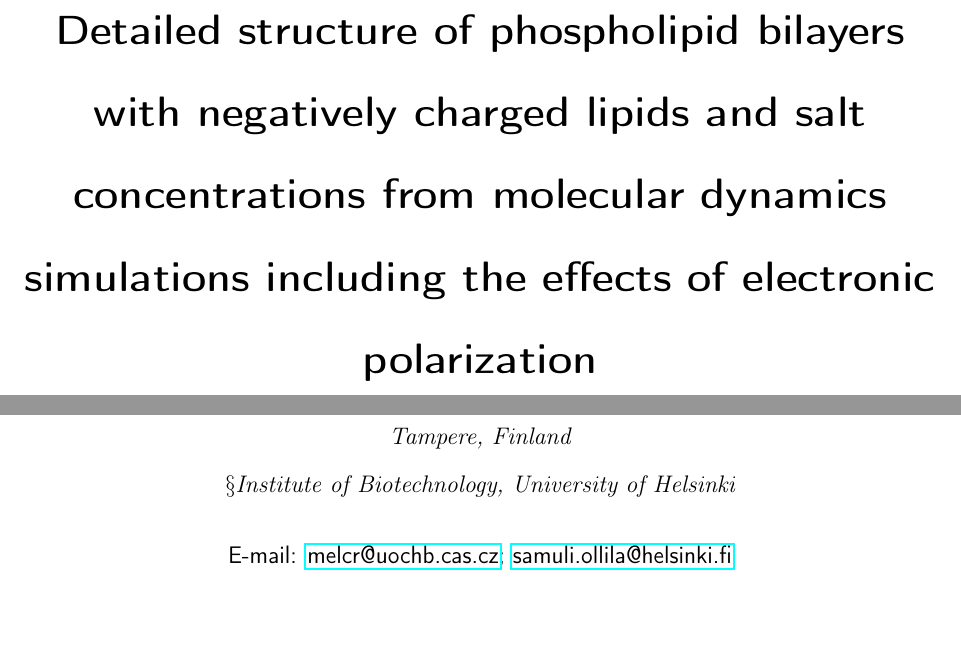
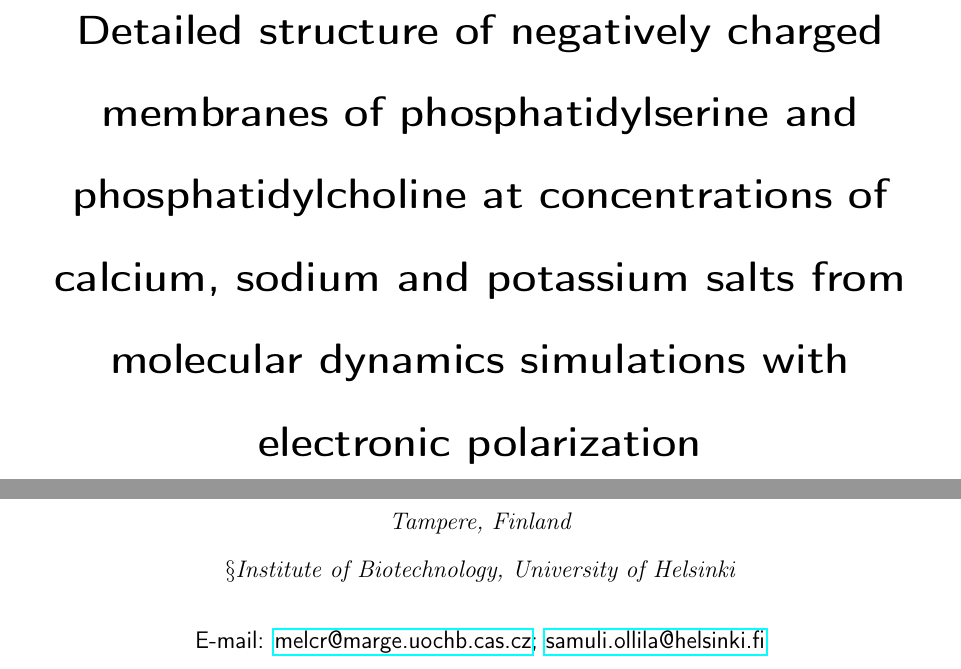
Before and after one commit to jmelcr/ecc_lipids, a LaTeX paper (Manuscript/manuscript.tex): two parts of page 1 of 37, joined at a grey line, cut so that both start at the same text, the shorter picture padded with empty space. Compiled offline with pdfLaTeX.

Commit message:
Improved title (and gave an alternative title in comment)

```diff
--- a/Manuscript/manuscript.tex
+++ b/Manuscript/manuscript.tex
@@ -107,7 +107,7 @@
 %%%%%%%%%%%%%%%%%%%%%%%%%%%%%%%%%%%%%%%%%%%%%%%%%%%%%%%%%%%%%%%%%%%%%
 
 \author{Josef Melcr}
-\email{melcr@uochb.cas.cz}
+\email{melcr@marge.uochb.cas.cz}
 %%\homepage[]{https://jmelcr.github.io/}
 \affiliation{Institute of Organic Chemistry and Biochemistry,
 Academy of Sciences of the Czech Republic,
@@ -166,10 +166,15 @@ Prague 6, Czech Republic}
 
 %%SAMULI: new suggestion for the preliminary title
 \title[]
-  { Detailed structure of phospholipid bilayers with negatively charged lipids and salt concentrations
-    from molecular dynamics simulations including the effects of electronic polarization }
- %{ Non-negligible Effects of Electronic Polarization at Negatively Charged Membranes with Ions }
- %{ Effective Inclusion of Electronic Polarization to a Negatively Charged Membrane }
+  { Detailed structure of negatively charged membranes
+    of phosphatidylserine and phosphatidylcholine
+    at concentrations of calcium, sodium and potassium salts
+    from molecular dynamics simulations with electronic polarization }
+  % JOSEF: I feel that the above title is a bit better, because it focuses on PS,
+  %        but the following one is an alternative, which focuses more on the cations as in roux90
+  %{ Detailed structure of calcium, sodium and potassium cations
+  %  at negatively charged membranes of phosphatidylserine and phosphatidylcholine
+  %  from molecular dynamics simulations with electronic polarization }
 
 %%%%%%%%%%%%%%%%%%%%%%%%%%%%%%%%%%%%%%%%%%%%%%%%%%%%%%%%%%%%%%%%%%%%%
 %% Some journals require a list of abbreviations or keywords to be
```
